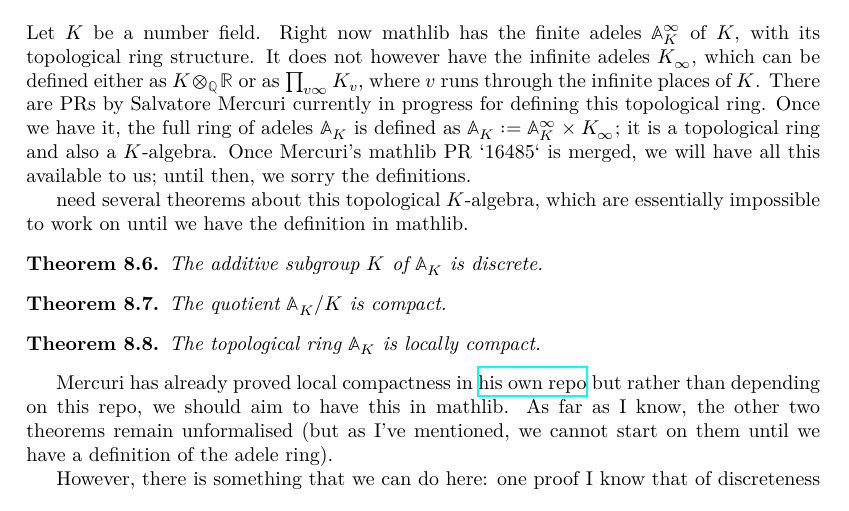
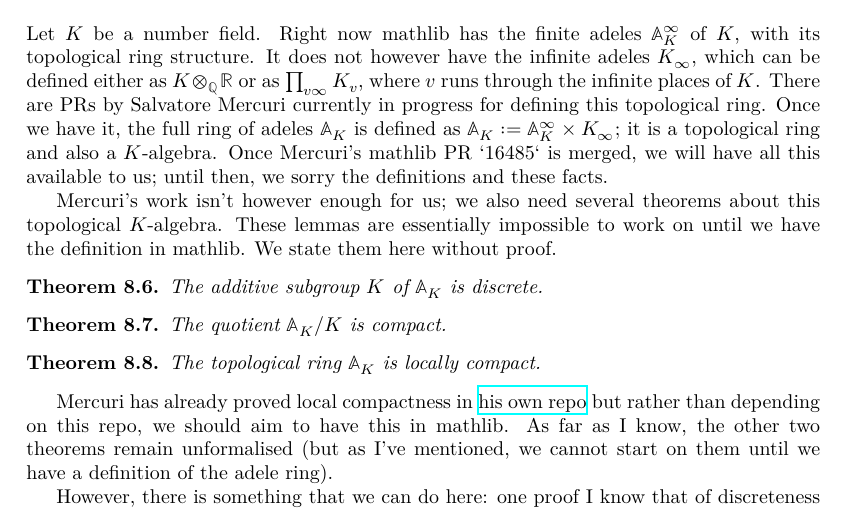
Before and after one commit to ImperialCollegeLondon/FLT, a LaTeX thesis (blueprint/src/print.tex, which reads blueprint/src/chapter/QuaternionAlgebraProject.tex): part of page 42 of 53, cut so that both start at the same text. Compiled offline with XeLaTeX.

Commit message:
epsilon more

```diff
--- a/blueprint/src/chapter/QuaternionAlgebraProject.tex
+++ b/blueprint/src/chapter/QuaternionAlgebraProject.tex
@@ -211,10 +211,11 @@ $v$ runs through the infinite places of $K$. There are PRs by Salvatore Mercuri
 in progress for defining this topological ring. Once we have it, the full ring of
 adeles $\A_K$ is defined as $\A_K:=\A_K^\infty\times K_\infty$; it is a topological ring
 and also a $K$-algebra. Once Mercuri's mathlib PR `16485` is merged, we will have
-all this available to us; until then, we sorry the definitions.
+all this available to us; until then, we sorry the definitions and these facts.
 
-need several theorems about this topological $K$-algebra, which are essentially impossible
-to work on until we have the definition in mathlib.
+Mercuri's work isn't however enough for us; we also need several theorems about this topological
+$K$-algebra. These lemmas are essentially impossible to work on until we have the definition in
+mathlib. We state them here without proof.
 
 \begin{theorem}
   \lean{NumberField.AdeleRing.discrete}
```
Also changed, not shown: 1 other file.
